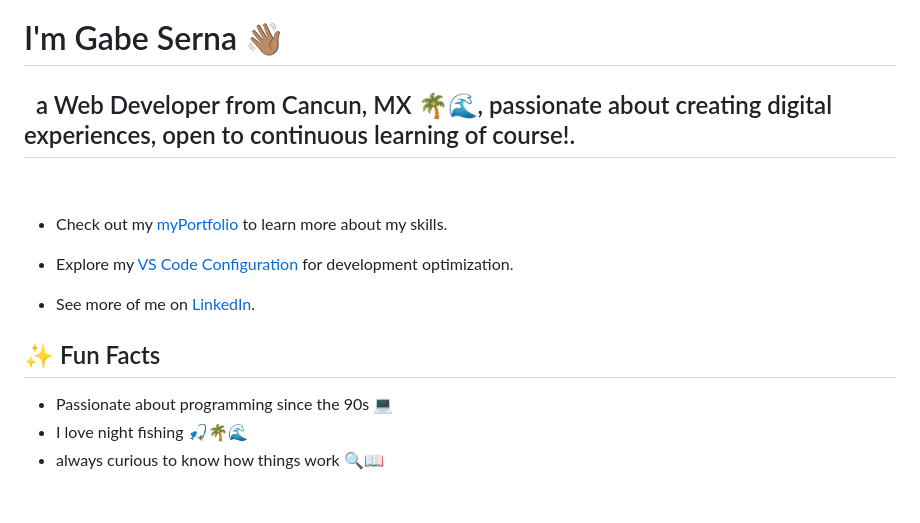
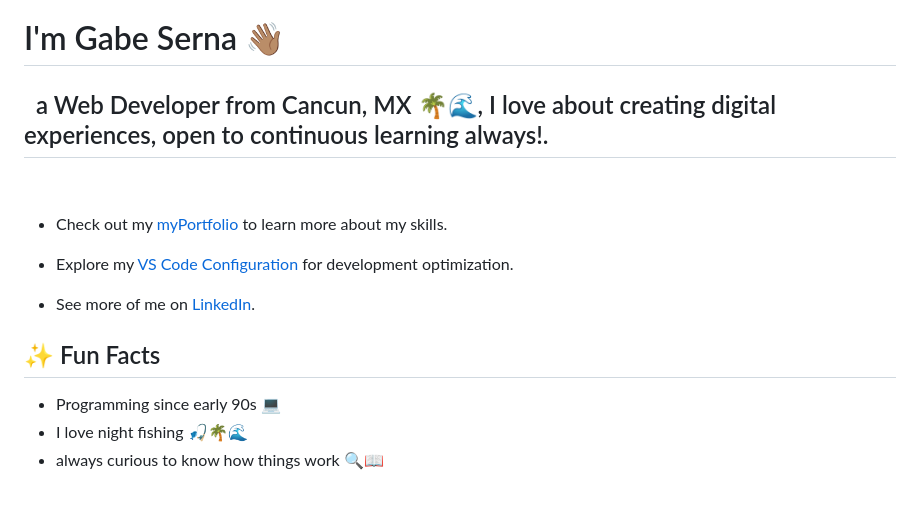
Before and after one commit to gabserna/gabserna, a Markdown page: README.md, the part around the change. Rendered like a GitHub page.

```diff
--- a/README.md
+++ b/README.md
@@ -1,5 +1,5 @@
 # I'm Gabe Serna 👋🏽
-## &nbsp; a Web Developer from Cancun, MX 🌴🌊, passionate about creating digital experiences, open to continuous learning of course!.
+## &nbsp; a Web Developer from Cancun, MX 🌴🌊, I love about creating digital experiences, open to continuous learning always!.
 <br>
 
 - Check out my [myPortfolio](https://gabserna.github.io/myportfolio) to learn more about my skills.
@@ -10,7 +10,7 @@
 
 ## ✨ Fun Facts
 
-- Passionate about programming since the 90s 💻
+- Programming since early 90s 💻
 - I love night fishing 🎣🌴🌊
 - always curious to know how things work  🔍📖
 <!-- - Legacy Languages: `Cobol` `Fortran` `Pascal` -->
```
